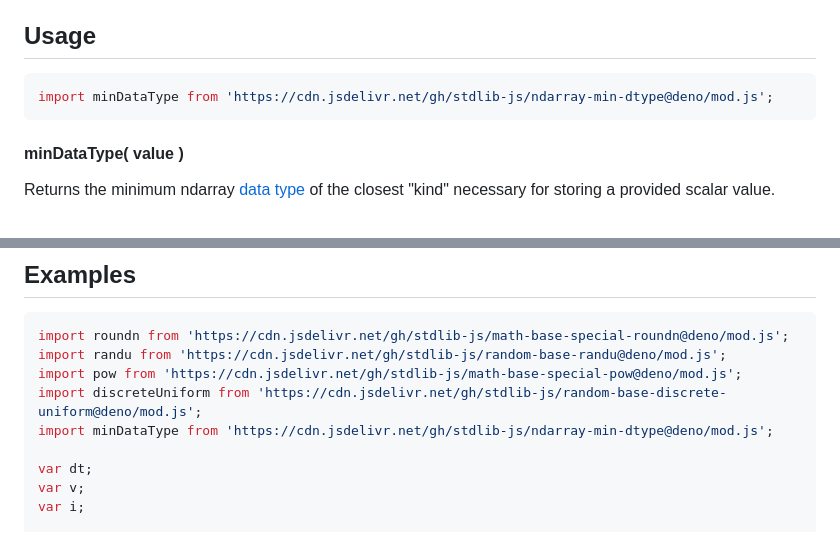
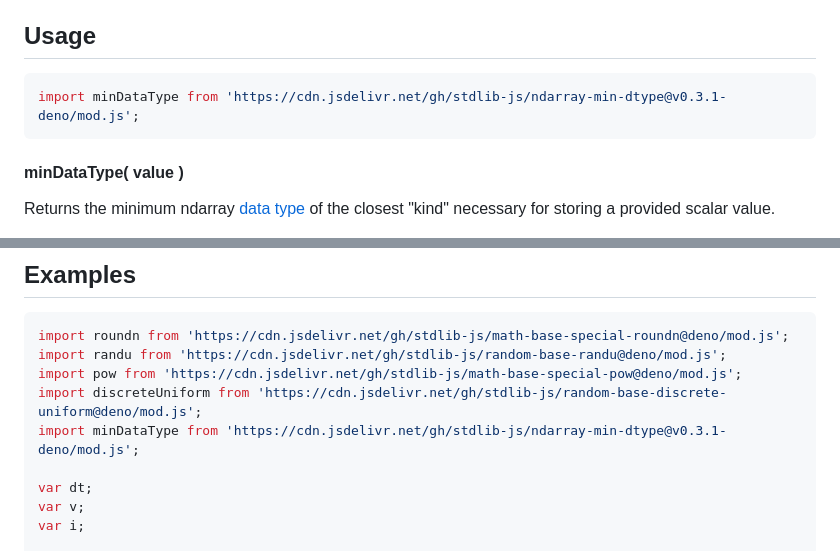
Before and after one commit to stdlib-js/ndarray-min-dtype, a Markdown page: README.md, 2 parts joined by grey strips. Rendered like a GitHub page.

Commit message:
Update README.md for Deno bundle v0.3.1

````diff
--- a/README.md
+++ b/README.md
@@ -52,7 +52,7 @@ limitations under the License.
 ## Usage
 
 ```javascript
-import minDataType from 'https://cdn.jsdelivr.net/gh/stdlib-js/ndarray-min-dtype@deno/mod.js';
+import minDataType from 'https://cdn.jsdelivr.net/gh/stdlib-js/ndarray-min-dtype@v0.3.1-deno/mod.js';
 ```
 
 #### minDataType( value )
@@ -102,7 +102,7 @@ import roundn from 'https://cdn.jsdelivr.net/gh/stdlib-js/math-base-special-roun
 import randu from 'https://cdn.jsdelivr.net/gh/stdlib-js/random-base-randu@deno/mod.js';
 import pow from 'https://cdn.jsdelivr.net/gh/stdlib-js/math-base-special-pow@deno/mod.js';
 import discreteUniform from 'https://cdn.jsdelivr.net/gh/stdlib-js/random-base-discrete-uniform@deno/mod.js';
-import minDataType from 'https://cdn.jsdelivr.net/gh/stdlib-js/ndarray-min-dtype@deno/mod.js';
+import minDataType from 'https://cdn.jsdelivr.net/gh/stdlib-js/ndarray-min-dtype@v0.3.1-deno/mod.js';
 
 var dt;
 var v;
````
